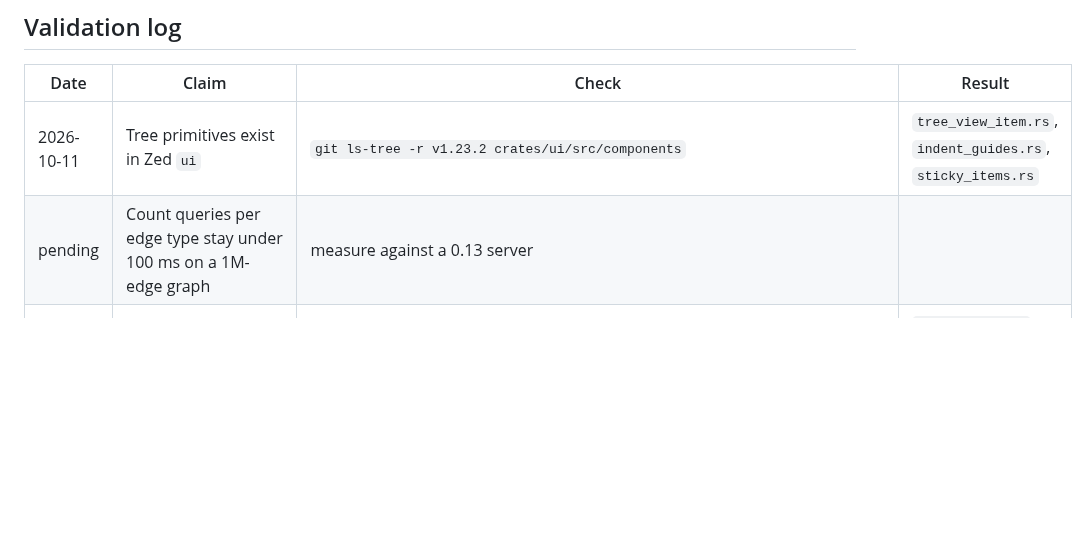
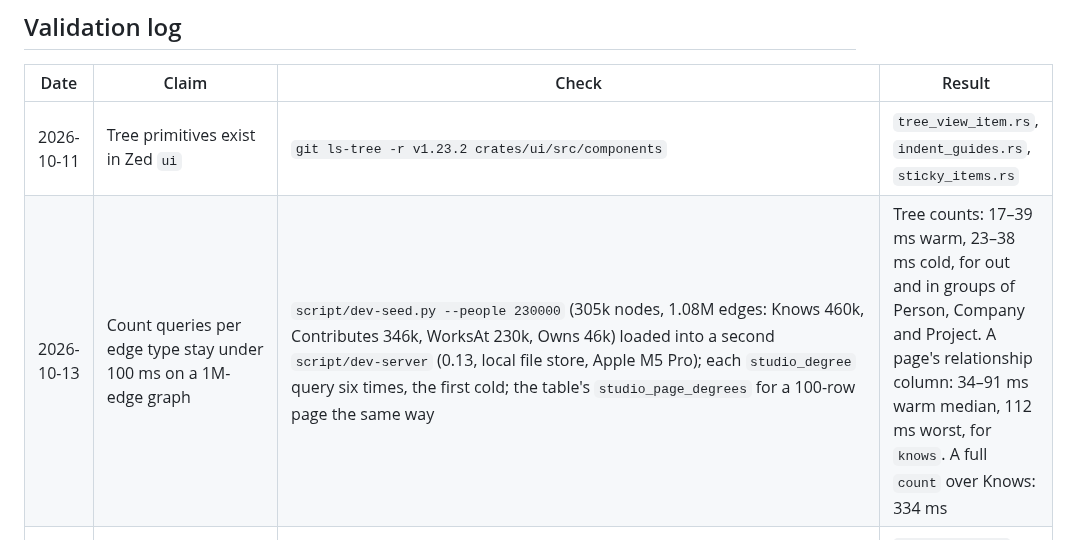
Before and after one commit to ModernRelay/omnigraph-studio, a Markdown page: specs/005-relationship-tree/plan.md, the part around the change. Drawn GitHub-style; blank space fills up the shorter version.

Commit message:
docs(relationship_tree): count queries measured on a 1M-edge graph

```diff
--- a/specs/005-relationship-tree/plan.md
+++ b/specs/005-relationship-tree/plan.md
@@ -110,7 +110,7 @@ on the canvas. Typing filters the visible rows.
 | Date | Claim | Check | Result |
 |---|---|---|---|
 | 2026-10-11 | Tree primitives exist in Zed `ui` | `git ls-tree -r v1.23.2 crates/ui/src/components` | `tree_view_item.rs`, `indent_guides.rs`, `sticky_items.rs` |
-| pending | Count queries per edge type stay under 100 ms on a 1M-edge graph | measure against a 0.13 server | |
+| 2026-10-13 | Count queries per edge type stay under 100 ms on a 1M-edge graph | `script/dev-seed.py --people 230000` (305k nodes, 1.08M edges: Knows 460k, Contributes 346k, WorksAt 230k, Owns 46k) loaded into a second `script/dev-server` (0.13, local file store, Apple M5 Pro); each `studio_degree` query six times, the first cold; the table's `studio_page_degrees` for a 100-row page the same way | Tree counts: 17–39 ms warm, 23–38 ms cold, for out and in groups of Person, Company and Project. A page's relationship column: 34–91 ms warm median, 112 ms worst, for `knows`. A full `count` over Knows: 334 ms |
 | 2026-10-12 | `builder::degree`, `builder::neighbours` and the new `builder::node_label` run on 0.13 and a later read accepts `snapshot` | HTTP probe against `script/dev-server` (0.13, port 8802); `cargo test -p gq_language` type-checks every builder | `count($m) as n` returns one row (0 when empty); null edge properties are omitted from rows; `snapshot` reads echo `target.snapshot` |
 | 2026-10-12 | Rows: root, groups with counts, zero-count groups dimmed and closed, neighbours with edge properties, indent guides | offscreen snapshot, Person `person-000000` and Company `company-00000` | Contributes 1, Knows 4, WorksAt 1, ← Knows 1; `Contributes 0` dimmed without a chevron |
 | 2026-10-12 | Paging: 50 per page with "Show N more of M"; ↵ on it loads the next page and keeps the cursor in place | snapshot after appending 100 `WorksAt` edges to `company-00000` (103 in all) | first page then "Show 50 more of 55" (parallel edges show as one row, see Corrections) |
```
